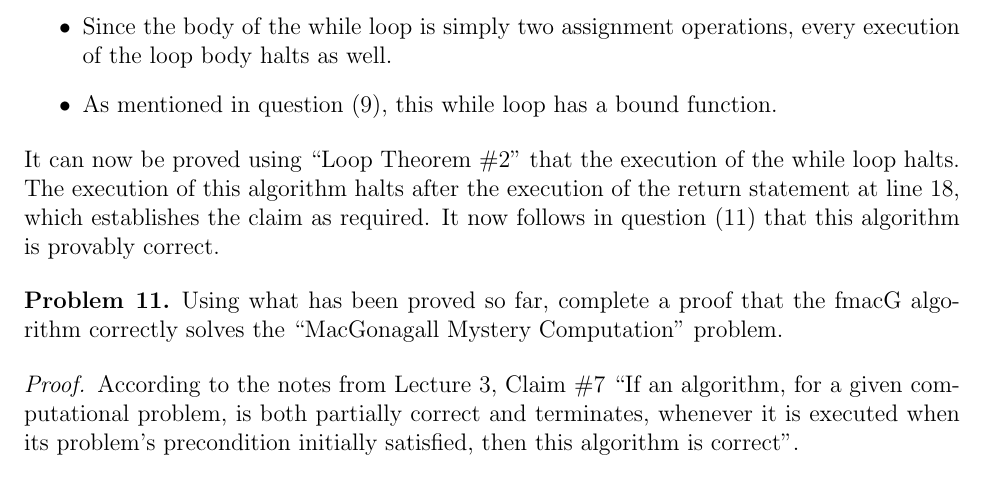
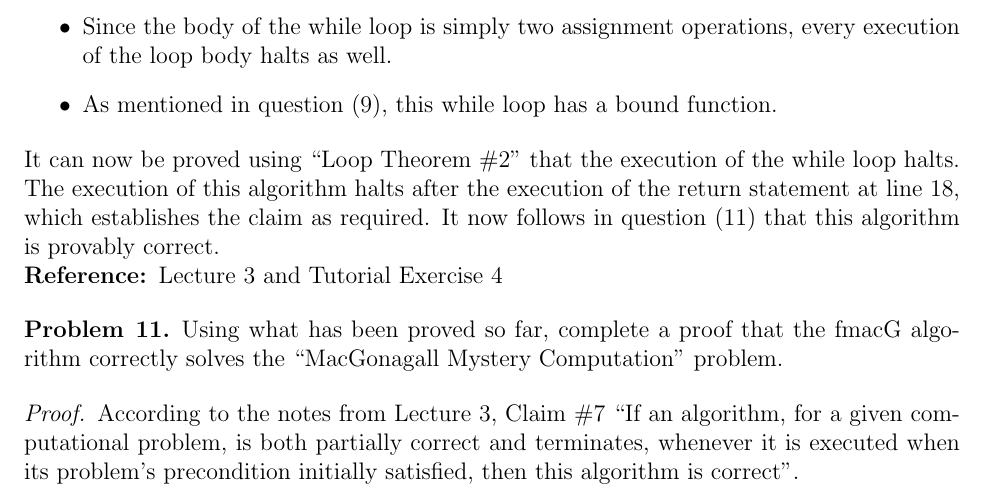
Before and after one commit to CPSC-331-F19/Assignments, a LaTeX problem sheet (Assignment 1/latex/main.tex): part of page 11 of 18, cut so that both start at the same text. Compiled offline with pdfLaTeX.

Commit message:
Add references

```diff
--- a/Assignment 1/latex/main.tex
+++ b/Assignment 1/latex/main.tex
@@ -491,6 +491,8 @@ Otherwise, if $n \geq 4$, the test at lines 1, 3, 5, and 7 fail, and the steps a
 \noindent
 It can now be proved using ``Loop Theorem \#2'' that the execution of the while loop halts. The execution of this algorithm halts after the execution of the return statement at line 18, which establishes the claim as required. It now follows in question $(11)$ that this algorithm is provably correct.
 
+\noindent
+\textbf{Reference: }Lecture 3 and Tutorial Exercise 4
 
 \end{problem}
 
```
Also changed, not shown: Assignment 1/latex/main.pdf.
